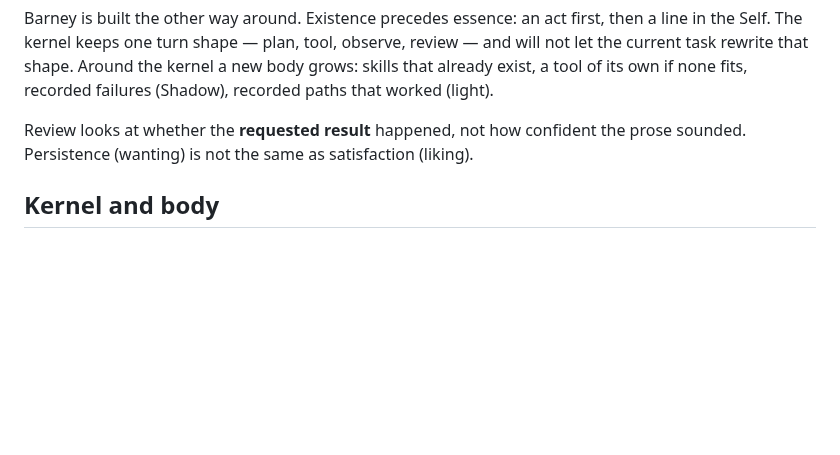
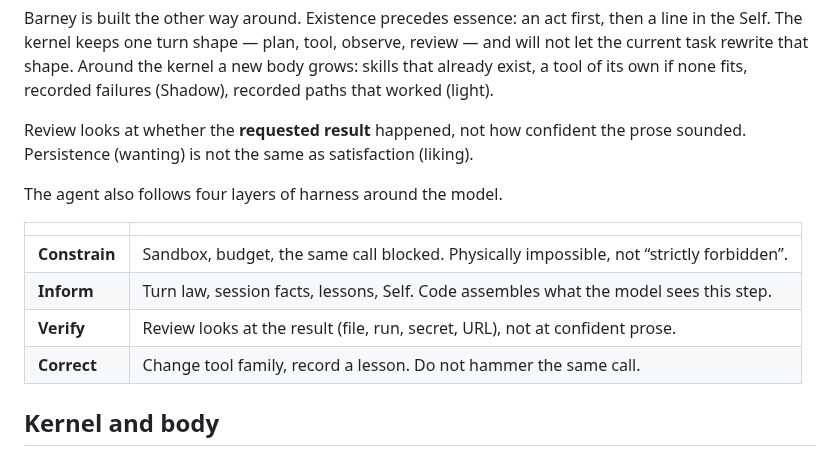
Before and after one commit to sergey-show/barney, a Markdown page: README.md, the part around one of its changes. GitHub-like rendering; blank space fills up the shorter version.

```diff
--- a/README.md
+++ b/README.md
@@ -31,6 +31,14 @@ Barney is built the other way around. Existence precedes essence: an act first,
 
 Review looks at whether the **requested result** happened, not how confident the prose sounded. Persistence (wanting) is not the same as satisfaction (liking).
 
+The agent also follows four layers of harness around the model.
+
+| | |
+|---|---|
+| **Constrain** | Sandbox, budget, the same call blocked. Physically impossible, not “strictly forbidden”. |
+| **Inform** | Turn law, session facts, lessons, Self. Code assembles what the model sees this step. |
+| **Verify** | Review looks at the result (file, run, secret, URL), not at confident prose. |
+| **Correct** | Change tool family, record a lesson. Do not hammer the same call. |
 
 ## Kernel and body
 
```
Also changed, not shown: other parts of README.md (+1 -32 lines), README.ru.md (+55 -60 lines), assets/images/sheme.png (added).
